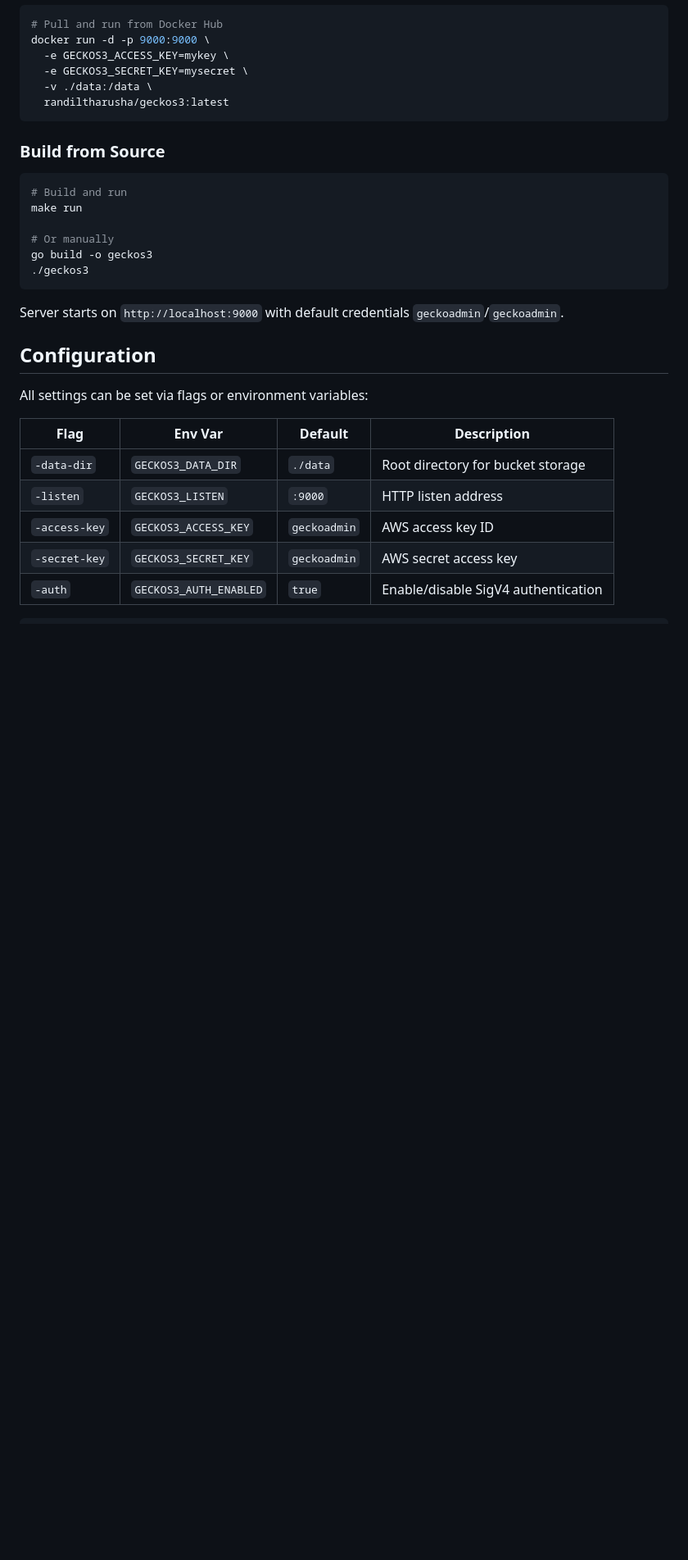
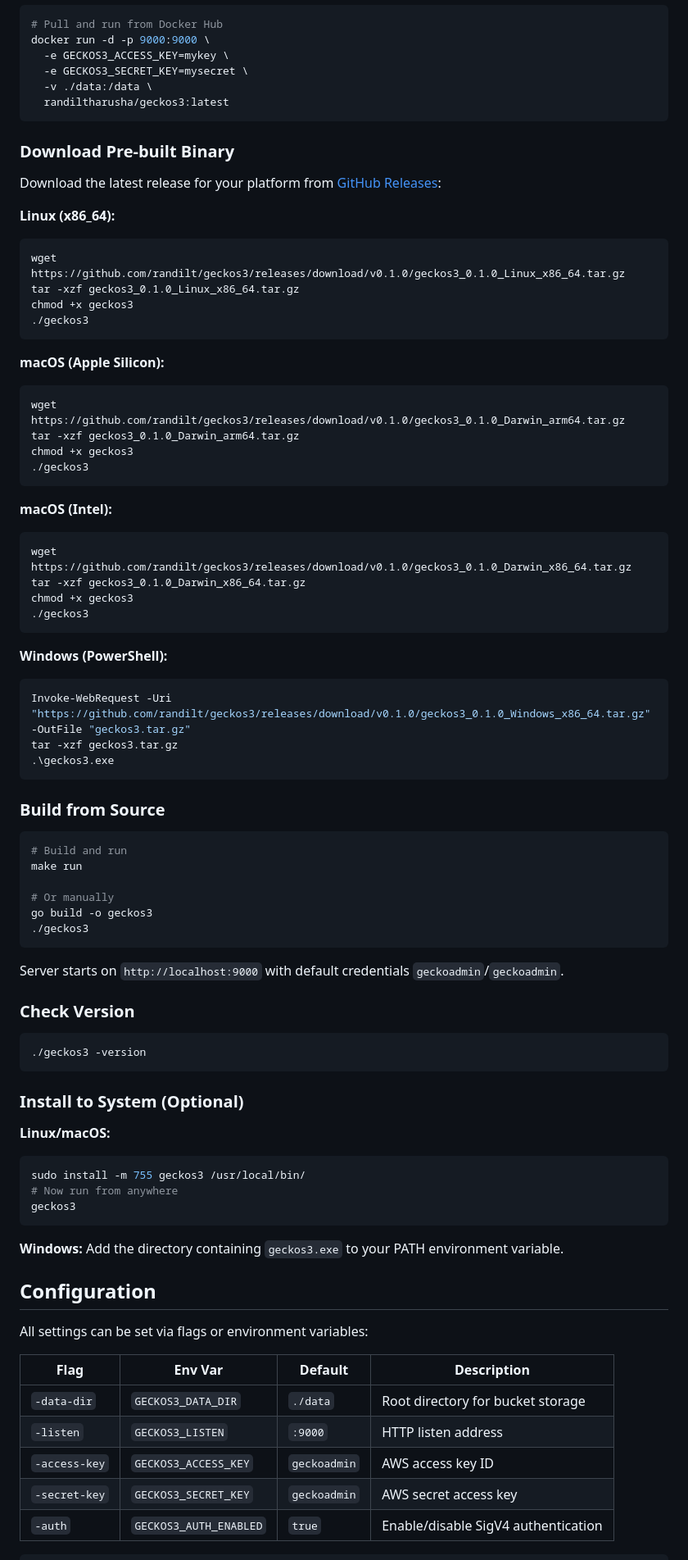
Before and after one commit to randilt/geckos3, a Markdown page: README.md, the part around the change. Shown at 82% size. Rendered like a GitHub page; blank space fills up the shorter version.

Commit message:
docs: add instructions for downloading pre-built binaries and installing to system

````diff
--- a/README.md
+++ b/README.md
@@ -22,6 +22,45 @@ docker run -d -p 9000:9000 \
   randiltharusha/geckos3:latest
 ```
 
+### Download Pre-built Binary
+
+Download the latest release for your platform from [GitHub Releases](https://github.com/randilt/geckos3/releases):
+
+**Linux (x86_64):**
+
+```bash
+wget https://github.com/randilt/geckos3/releases/download/v0.1.0/geckos3_0.1.0_Linux_x86_64.tar.gz
+tar -xzf geckos3_0.1.0_Linux_x86_64.tar.gz
+chmod +x geckos3
+./geckos3
+```
+
+**macOS (Apple Silicon):**
+
+```bash
+wget https://github.com/randilt/geckos3/releases/download/v0.1.0/geckos3_0.1.0_Darwin_arm64.tar.gz
+tar -xzf geckos3_0.1.0_Darwin_arm64.tar.gz
+chmod +x geckos3
+./geckos3
+```
+
+**macOS (Intel):**
+
+```bash
+wget https://github.com/randilt/geckos3/releases/download/v0.1.0/geckos3_0.1.0_Darwin_x86_64.tar.gz
+tar -xzf geckos3_0.1.0_Darwin_x86_64.tar.gz
+chmod +x geckos3
+./geckos3
+```
+
+**Windows (PowerShell):**
+
+```powershell
+Invoke-WebRequest -Uri "https://github.com/randilt/geckos3/releases/download/v0.1.0/geckos3_0.1.0_Windows_x86_64.tar.gz" -OutFile "geckos3.tar.gz"
+tar -xzf geckos3.tar.gz
+.\geckos3.exe
+```
+
 ### Build from Source
 
 ```bash
@@ -34,6 +73,24 @@ go build -o geckos3
 ```
 
 Server starts on `http://localhost:9000` with default credentials `geckoadmin`/`geckoadmin`.
+
+### Check Version
+
+```bash
+./geckos3 -version
+```
+
+### Install to System (Optional)
+
+**Linux/macOS:**
+
+```bash
+sudo install -m 755 geckos3 /usr/local/bin/
+# Now run from anywhere
+geckos3
+```
+
+**Windows:** Add the directory containing `geckos3.exe` to your PATH environment variable.
 
 ## Configuration
 
````
